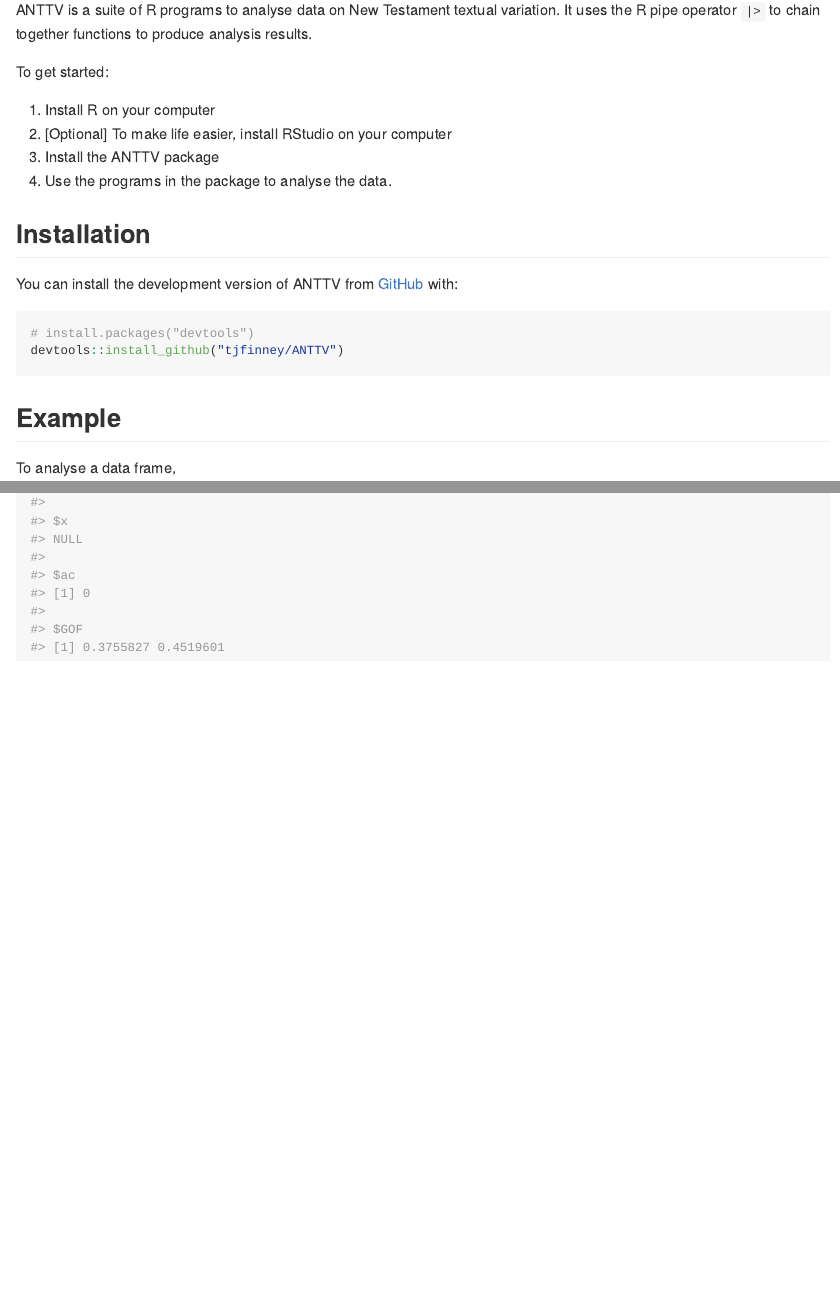
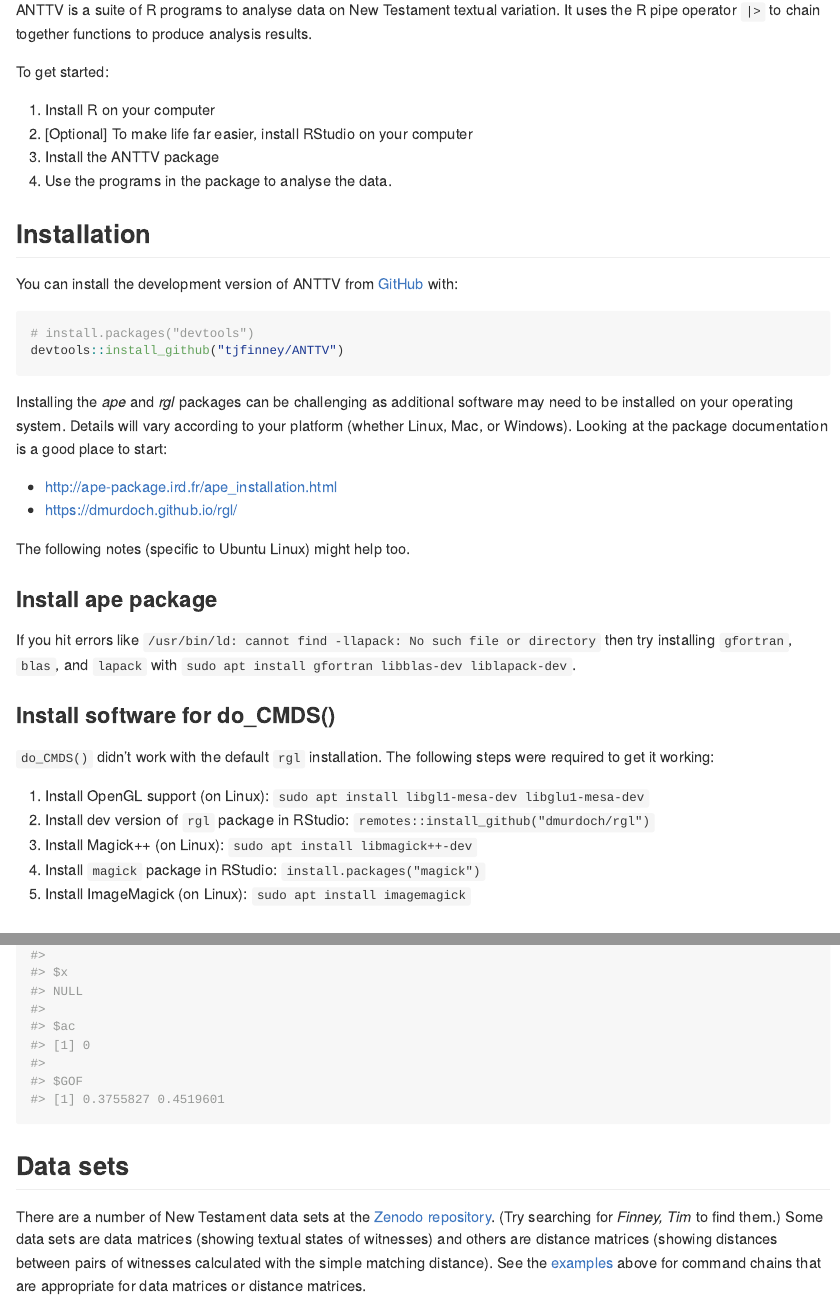
Before and after one commit to tjfinney/ANTTV.code, an R Markdown document (README.Rmd): the page in a window 1100 px wide, from 110 px down, and a second part further down, joined at a grey line. The pictures show the output file README.md that the author committed with the source, drawn offline in the style of GitHub; long lines of code are wrapped.

Commit message:
Various edits relating to ape and rgl packages.

````diff
--- a/README.Rmd
+++ b/README.Rmd
@@ -23,7 +23,7 @@
 To get started:
 
 1. Install R on your computer
-2. [Optional] To make life easier, install RStudio on your computer
+2. [Optional] To make life far easier, install RStudio on your computer
 3. Install the ANTTV package
 4. Use the programs in the package to analyse the data.
 
@@ -35,6 +35,27 @@
 # install.packages("devtools")
 devtools::install_github("tjfinney/ANTTV")
 ```
+
+Installing the *ape* and *rgl* packages can be challenging as additional software may need to be installed on your operating system. Details will vary according to your platform (whether Linux, Mac, or Windows). Looking at the package documentation is a good place to start:
+
+* <http://ape-package.ird.fr/ape_installation.html>
+* <https://dmurdoch.github.io/rgl/>
+
+The following notes (specific to Ubuntu Linux) might help too.
+
+### Install ape package
+
+If you hit errors like `/usr/bin/ld: cannot find -llapack: No such file or directory` then try installing `gfortran`, `blas`, and `lapack` with `sudo apt install gfortran libblas-dev liblapack-dev`.
+
+### Install software for do_CMDS()
+
+`do_CMDS()` didn't work with the default `rgl` installation. The following steps were required to get it working:
+
+1. Install OpenGL support (on Linux): `sudo apt install libgl1-mesa-dev libglu1-mesa-dev`
+2. Install dev version of `rgl` package in RStudio: `remotes::install_github("dmurdoch/rgl")`
+3. Install Magick++ (on Linux): `sudo apt install libmagick++-dev`
+4. Install `magick` package in RStudio: `install.packages("magick")`
+5. Install ImageMagick (on Linux): `sudo apt install imagemagick`
 
 ## Example
 
@@ -61,3 +82,7 @@
 ## ## read distance matrix, do classical scaling
 read_dist_matrix("https://zenodo.org/record/6505843/files/Acts.UBS2.dist.csv") |> do_CMDS()
 ```
+
+## Data sets
+
+There are a number of New Testament data sets at the [Zenodo repository](https://zenodo.org/). (Try searching for *Finney, Tim* to find them.) Some data sets are data matrices (showing textual states of witnesses) and others are distance matrices (showing distances between pairs of witnesses calculated with the simple matching distance). See the [examples](#examples) above for command chains that are appropriate for data matrices or distance matrices.
````
Also changed, not shown: R/do_CMDS.R (+1 -1 lines), README.md, 1 other file.
